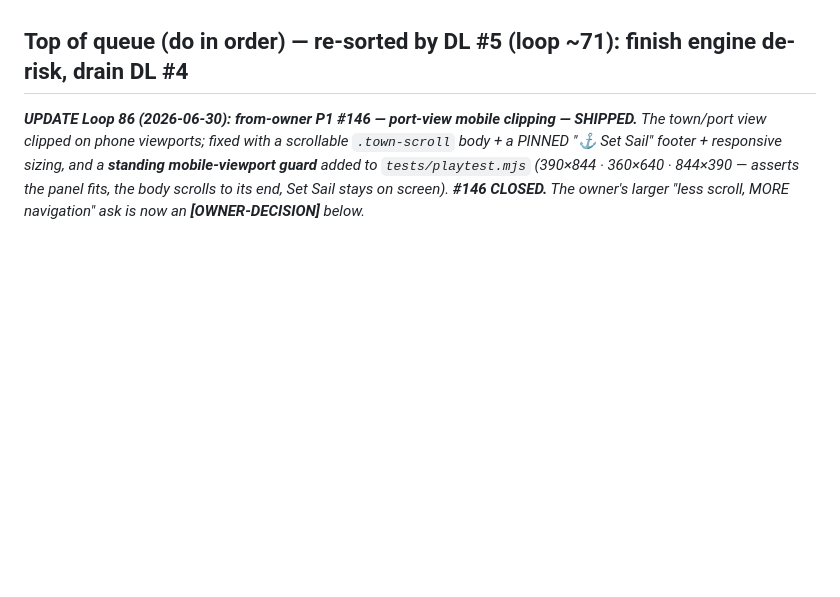
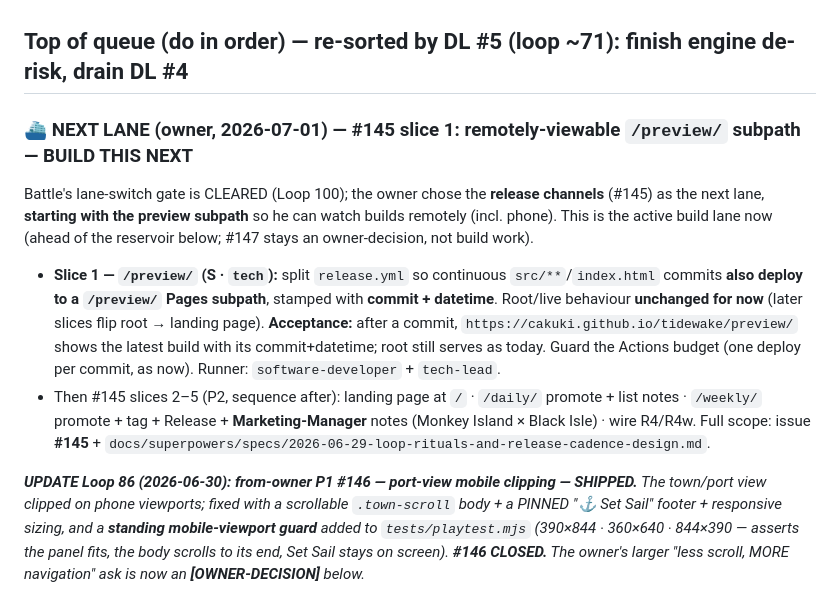
Before and after one commit to cakuki/tidewake, a Markdown page: studio/comms/queue.md, the part around the change. Drawn GitHub-style; blank space fills up the shorter version.

Commit message:
docs(comms): promote #145 slice 1 (/preview/ subpath) to the next build lane
Owner (2026-07-01): put /preview/ in the next lane. Battle cleared its
lane-switch gate (Loop 100), so #145 slice 1 — a remotely-viewable /preview/
Pages subpath (commit+datetime), root unchanged — goes to the top of queue.md
as the active build lane. Slices 2-5 (landing, /daily/, /weekly/, notes) stay
P2 behind it. #145 commented.

Co-Authored-By: Claude Opus 4.8 <noreply@anthropic.com>

```diff
--- a/studio/comms/queue.md
+++ b/studio/comms/queue.md
@@ -125,6 +125,20 @@ short-circuits (M6 act 1 done, M7 acts 2–3). Closing #135 is the owner's call.
 session-limited cycle-runner's uncommitted work; committed the 5 real slice paths race-safe.)_
 
 ## Top of queue (do in order) — re-sorted by DL #5 (loop ~71): finish engine de-risk, drain DL #4
+
+### ⛴️ NEXT LANE (owner, 2026-07-01) — **#145 slice 1: remotely-viewable `/preview/` subpath** — BUILD THIS NEXT
+Battle's lane-switch gate is CLEARED (Loop 100); the owner chose the **release channels** (#145) as the
+next lane, **starting with the preview subpath** so he can watch builds remotely (incl. phone). This is the
+active build lane now (ahead of the reservoir below; #147 stays an owner-decision, not build work).
+- **Slice 1 — `/preview/` (S · `tech`):** split `release.yml` so continuous `src/**`/`index.html` commits
+  **also deploy to a `/preview/` Pages subpath**, stamped with **commit + datetime**. Root/live behaviour
+  **unchanged for now** (later slices flip root → landing page). **Acceptance:** after a commit,
+  `https://cakuki.github.io/tidewake/preview/` shows the latest build with its commit+datetime; root still
+  serves as today. Guard the Actions budget (one deploy per commit, as now). Runner: `software-developer` +
+  `tech-lead`.
+- Then #145 slices 2–5 (P2, sequence after): landing page at `/` · `/daily/` promote + list notes ·
+  `/weekly/` promote + tag + Release + **Marketing-Manager** notes (Monkey Island × Black Isle) · wire
+  R4/R4w. Full scope: issue **#145** + `docs/superpowers/specs/2026-06-29-loop-rituals-and-release-cadence-design.md`.
 
 _**UPDATE Loop 86 (2026-06-30): from-owner P1 #146 — port-view mobile clipping — SHIPPED.** The
 town/port view clipped on phone viewports; fixed with a scrollable `.town-scroll` body + a PINNED
```
Also changed, not shown: 1 other file.
